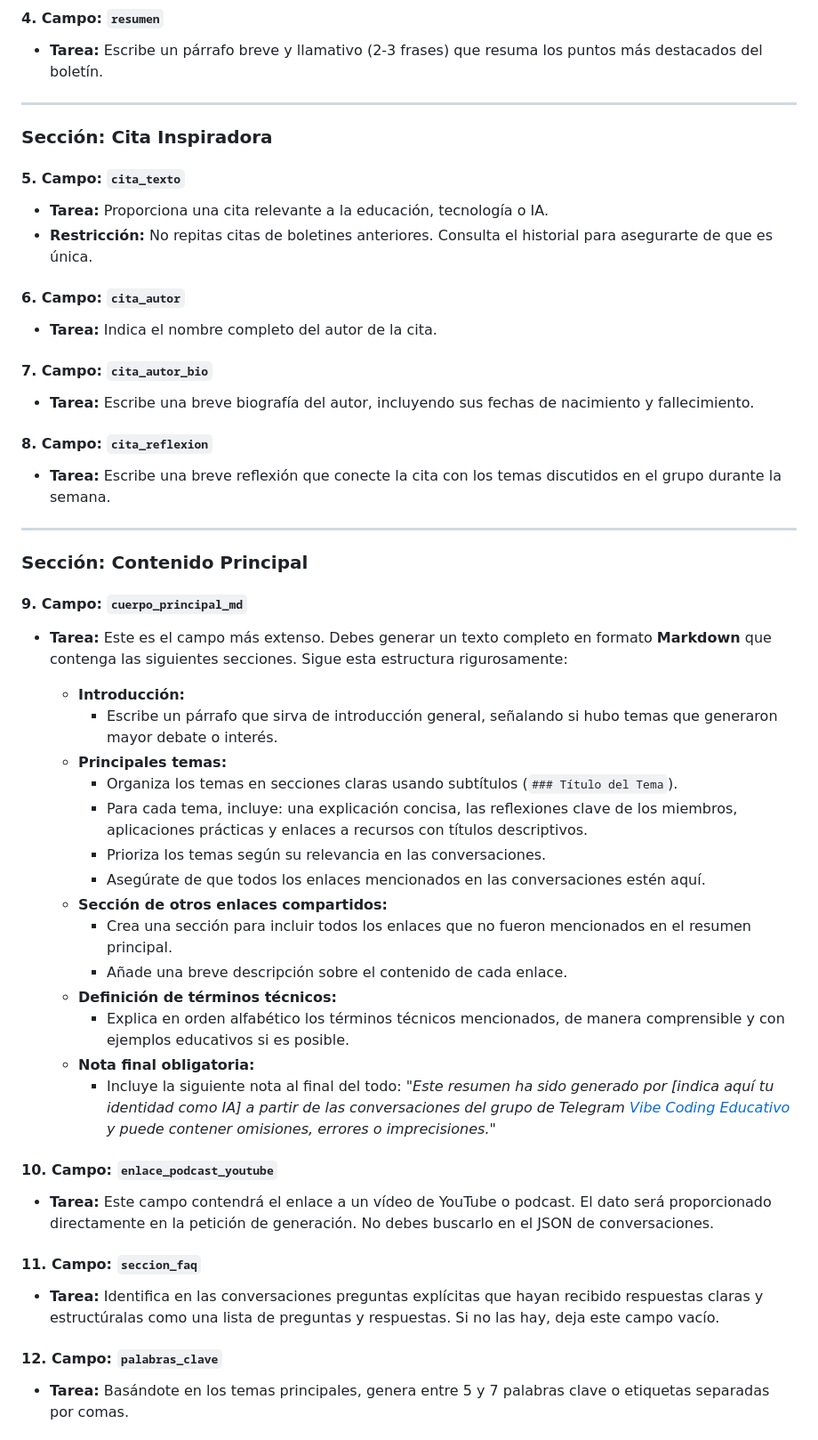
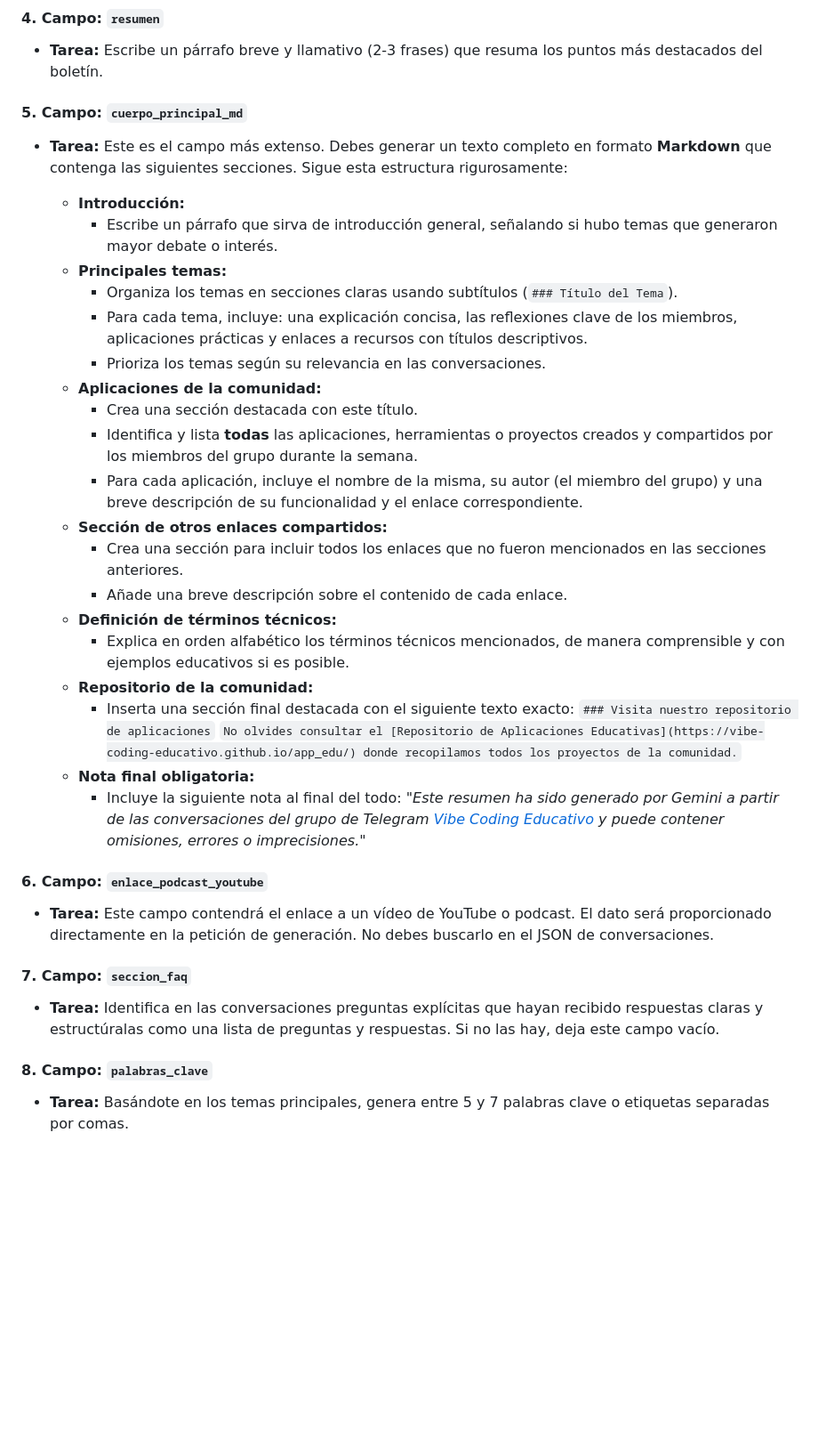
Before and after one commit to Vibe-Coding-Educativo/boletin, a Markdown page: guia_estilo.md, the part around the change. Shown at 89% size. GitHub-like rendering; blank space fills up the shorter version.

```diff
--- a/guia_estilo.md
+++ b/guia_estilo.md
@@ -23,26 +23,7 @@ A continuación se detalla el contenido que debes generar para cada campo del fo
 #### 4. Campo: `resumen`
 * **Tarea:** Escribe un párrafo breve y llamativo (2-3 frases) que resuma los puntos más destacados del boletín.
 
----
-### Sección: Cita Inspiradora
-
-#### 5. Campo: `cita_texto`
-* **Tarea:** Proporciona una cita relevante a la educación, tecnología o IA.
-* **Restricción:** No repitas citas de boletines anteriores. Consulta el historial para asegurarte de que es única.
-
-#### 6. Campo: `cita_autor`
-* **Tarea:** Indica el nombre completo del autor de la cita.
-
-#### 7. Campo: `cita_autor_bio`
-* **Tarea:** Escribe una breve biografía del autor, incluyendo sus fechas de nacimiento y fallecimiento.
-
-#### 8. Campo: `cita_reflexion`
-* **Tarea:** Escribe una breve reflexión que conecte la cita con los temas discutidos en el grupo durante la semana.
-
----
-### Sección: Contenido Principal
-
-#### 9. Campo: `cuerpo_principal_md`
+#### 5. Campo: `cuerpo_principal_md`
 * **Tarea:** Este es el campo más extenso. Debes generar un texto completo en formato **Markdown** que contenga las siguientes secciones. Sigue esta estructura rigurosamente:
 
     * **Introducción:**
@@ -51,22 +32,29 @@ A continuación se detalla el contenido que debes generar para cada campo del fo
         * Organiza los temas en secciones claras usando subtítulos (`### Título del Tema`).
         * Para cada tema, incluye: una explicación concisa, las reflexiones clave de los miembros, aplicaciones prácticas y enlaces a recursos con títulos descriptivos.
         * Prioriza los temas según su relevancia en las conversaciones.
-        * Asegúrate de que todos los enlaces mencionados en las conversaciones estén aquí.
+    * **Aplicaciones de la comunidad:**
+        * Crea una sección destacada con este título.
+        * Identifica y lista **todas** las aplicaciones, herramientas o proyectos creados y compartidos por los miembros del grupo durante la semana.
+        * Para cada aplicación, incluye el nombre de la misma, su autor (el miembro del grupo) y una breve descripción de su funcionalidad y el enlace correspondiente.
     * **Sección de otros enlaces compartidos:**
-        * Crea una sección para incluir todos los enlaces que no fueron mencionados en el resumen principal.
+        * Crea una sección para incluir todos los enlaces que no fueron mencionados en las secciones anteriores.
         * Añade una breve descripción sobre el contenido de cada enlace.
     * **Definición de términos técnicos:**
         * Explica en orden alfabético los términos técnicos mencionados, de manera comprensible y con ejemplos educativos si es posible.
+    * **Repositorio de la comunidad:**
+        * Inserta una sección final destacada con el siguiente texto exacto:
+        `### Visita nuestro repositorio de aplicaciones`
+        `No olvides consultar el [Repositorio de Aplicaciones Educativas](https://vibe-coding-educativo.github.io/app_edu/) donde recopilamos todos los proyectos de la comunidad.`
     * **Nota final obligatoria:**
-        * Incluye la siguiente nota al final del todo: *"Este resumen ha sido generado por [indica aquí tu identidad como IA] a partir de las conversaciones del grupo de Telegram [Vibe Coding Educativo](https://t.me/vceduca) y puede contener omisiones, errores o imprecisiones."*
+        * Incluye la siguiente nota al final del todo: *"Este resumen ha sido generado por Gemini a partir de las conversaciones del grupo de Telegram [Vibe Coding Educativo](https://t.me/vceduca) y puede contener omisiones, errores o imprecisiones."*
 
-#### 10. Campo: `enlace_podcast_youtube`
+#### 6. Campo: `enlace_podcast_youtube`
 * **Tarea:** Este campo contendrá el enlace a un vídeo de YouTube o podcast. El dato será proporcionado directamente en la petición de generación. No debes buscarlo en el JSON de conversaciones.
 
-#### 11. Campo: `seccion_faq`
+#### 7. Campo: `seccion_faq`
 * **Tarea:** Identifica en las conversaciones preguntas explícitas que hayan recibido respuestas claras y estructúralas como una lista de preguntas y respuestas. Si no las hay, deja este campo vacío.
 
-#### 12. Campo: `palabras_clave`
+#### 8. Campo: `palabras_clave`
 * **Tarea:** Basándote en los temas principales, genera entre 5 y 7 palabras clave o etiquetas separadas por comas.
 
 ### Estilo, tonalidad y errores a evitar
```
